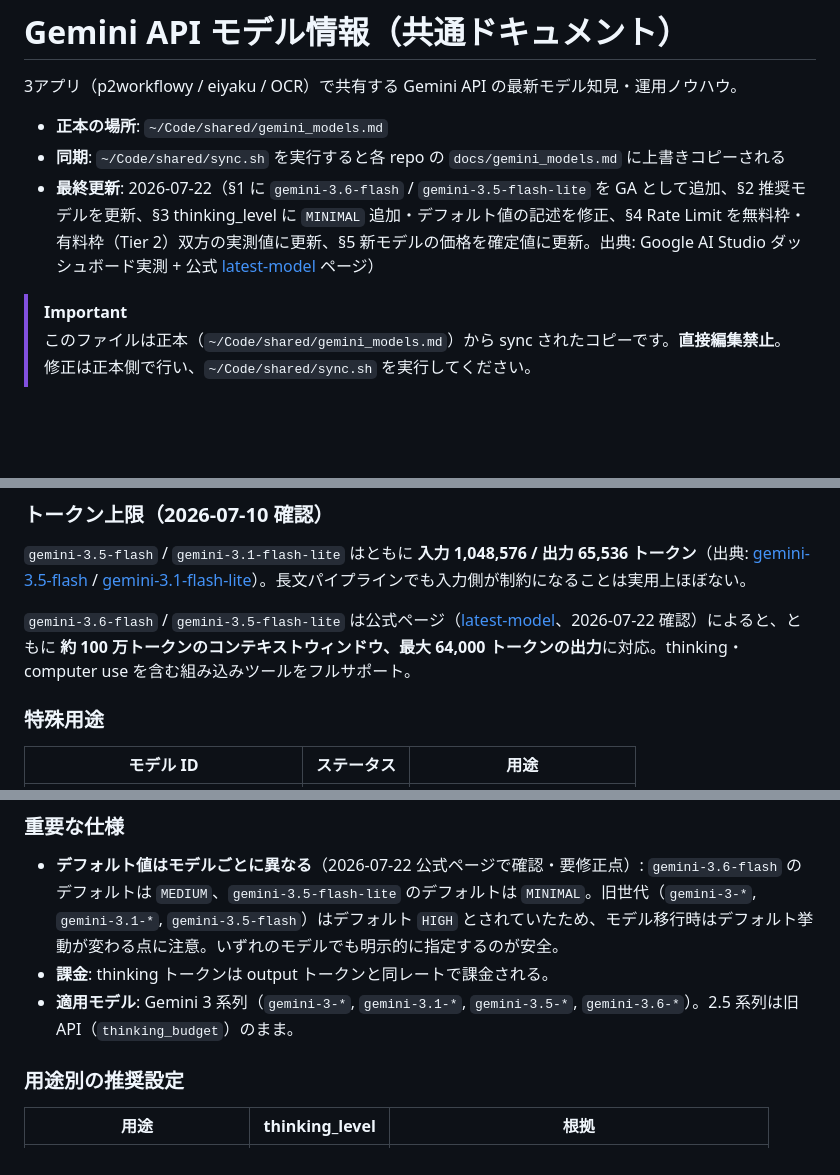
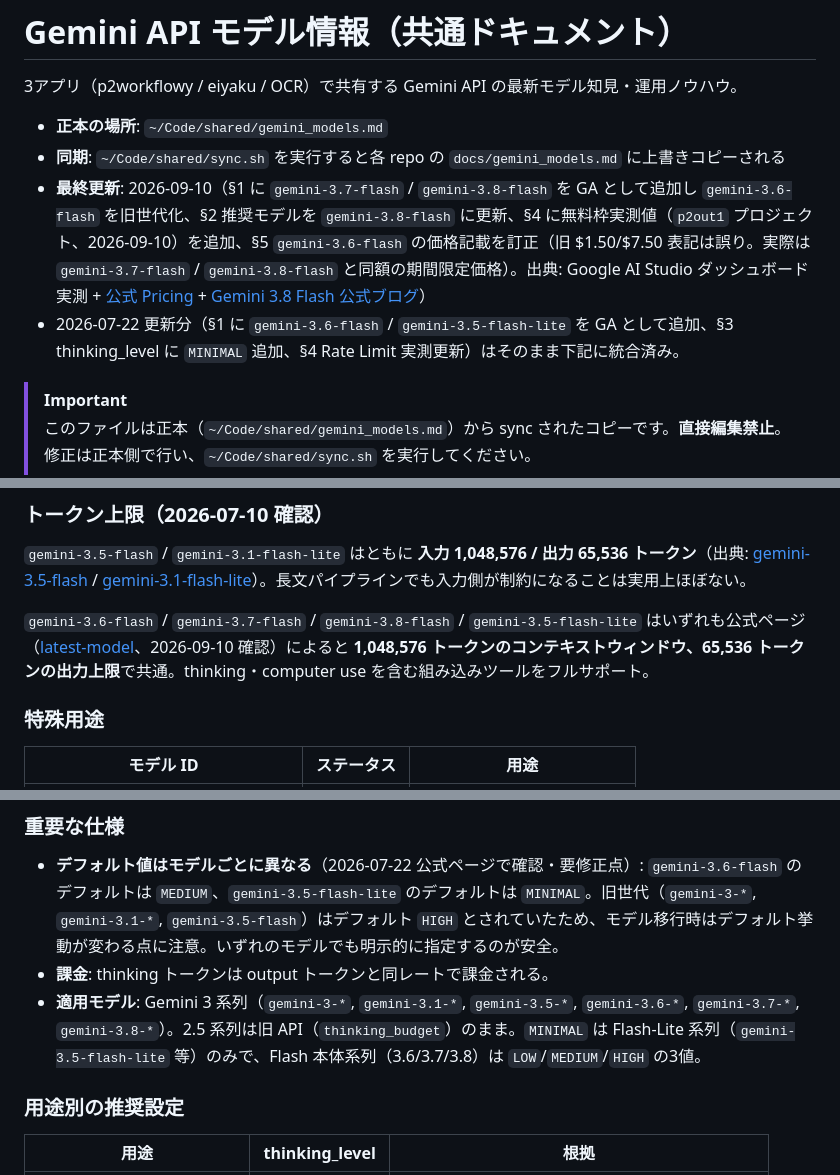
Before and after one commit to amanefjt/japanese-ocr-gemini, a Markdown page: docs/gemini_models.md, 3 parts joined by grey strips. Drawn GitHub-style; blank space fills up the shorter version.

```diff
--- a/docs/gemini_models.md
+++ b/docs/gemini_models.md
@@ -4,7 +4,8 @@
 
 - **正本の場所**: `~/Code/shared/gemini_models.md`
 - **同期**: `~/Code/shared/sync.sh` を実行すると各 repo の `docs/gemini_models.md` に上書きコピーされる
-- **最終更新**: 2026-07-22（§1 に `gemini-3.6-flash` / `gemini-3.5-flash-lite` を GA として追加、§2 推奨モデルを更新、§3 thinking_level に `MINIMAL` 追加・デフォルト値の記述を修正、§4 Rate Limit を無料枠・有料枠（Tier 2）双方の実測値に更新、§5 新モデルの価格を確定値に更新。出典: Google AI Studio ダッシュボード実測 + 公式 [latest-model](https://ai.google.dev/gemini-api/docs/latest-model?hl=ja) ページ）
+- **最終更新**: 2026-09-10（§1 に `gemini-3.7-flash` / `gemini-3.8-flash` を GA として追加し `gemini-3.6-flash` を旧世代化、§2 推奨モデルを `gemini-3.8-flash` に更新、§4 に無料枠実測値（`p2out1` プロジェクト、2026-09-10）を追加、§5 `gemini-3.6-flash` の価格記載を訂正（旧 $1.50/$7.50 表記は誤り。実際は `gemini-3.7-flash` / `gemini-3.8-flash` と同額の期間限定価格）。出典: Google AI Studio ダッシュボード実測 + [公式 Pricing](https://ai.google.dev/gemini-api/docs/pricing) + [Gemini 3.8 Flash 公式ブログ](https://blog.google/innovation-and-ai/models-and-research/gemini-models/3-8-flash-and-3-8-flash-cyber/)）
+- 2026-07-22 更新分（§1 に `gemini-3.6-flash` / `gemini-3.5-flash-lite` を GA として追加、§3 thinking_level に `MINIMAL` 追加、§4 Rate Limit 実測更新）はそのまま下記に統合済み。
 
 > [!IMPORTANT]
 > このファイルは正本（`~/Code/shared/gemini_models.md`）から sync されたコピーです。**直接編集禁止**。修正は正本側で行い、`~/Code/shared/sync.sh` を実行してください。
@@ -33,7 +38,7 @@ Google AI Studio で利用可能な主要 API モデル ID。GA = Generally Avai
 
 `gemini-3.5-flash` / `gemini-3.1-flash-lite` はともに **入力 1,048,576 / 出力 65,536 トークン**（出典: [gemini-3.5-flash](https://ai.google.dev/gemini-api/docs/models/gemini-3.5-flash) / [gemini-3.1-flash-lite](https://ai.google.dev/gemini-api/docs/models/gemini-3.1-flash-lite)）。長文パイプラインでも入力側が制約になることは実用上ほぼない。
 
-`gemini-3.6-flash` / `gemini-3.5-flash-lite` は公式ページ（[latest-model](https://ai.google.dev/gemini-api/docs/latest-model?hl=ja)、2026-07-22 確認）によると、ともに **約 100 万トークンのコンテキストウィンドウ、最大 64,000 トークンの出力**に対応。thinking・computer use を含む組み込みツールをフルサポート。
+`gemini-3.6-flash` / `gemini-3.7-flash` / `gemini-3.8-flash` / `gemini-3.5-flash-lite` はいずれも公式ページ（[latest-model](https://ai.google.dev/gemini-api/docs/latest-model?hl=ja)、2026-09-10 確認）によると **1,048,576 トークンのコンテキストウィンドウ、65,536 トークンの出力上限**で共通。thinking・computer use を含む組み込みツールをフルサポート。
 
 ### 特殊用途
 
@@ -95,7 +105,7 @@ Gemini 3 系では `thinking_budget`（数値）から `thinking_level`（列挙
 
 - **デフォルト値はモデルごとに異なる**（2026-07-22 公式ページで確認・要修正点）: `gemini-3.6-flash` のデフォルトは `MEDIUM`、`gemini-3.5-flash-lite` のデフォルトは `MINIMAL`。旧世代（`gemini-3-*`, `gemini-3.1-*`, `gemini-3.5-flash`）はデフォルト `HIGH` とされていたため、モデル移行時はデフォルト挙動が変わる点に注意。いずれのモデルでも明示的に指定するのが安全。
 - **課金**: thinking トークンは output トークンと同レートで課金される。
-- **適用モデル**: Gemini 3 系列（`gemini-3-*`, `gemini-3.1-*`, `gemini-3.5-*`, `gemini-3.6-*`）。2.5 系列は旧 API（`thinking_budget`）のまま。
+- **適用モデル**: Gemini 3 系列（`gemini-3-*`, `gemini-3.1-*`, `gemini-3.5-*`, `gemini-3.6-*`, `gemini-3.7-*`, `gemini-3.8-*`）。2.5 系列は旧 API（`thinking_budget`）のまま。`MINIMAL` は Flash-Lite 系列（`gemini-3.5-flash-lite` 等）のみで、Flash 本体系列（3.6/3.7/3.8）は `LOW`/`MEDIUM`/`HIGH` の3値。
 
 ### 用途別の推奨設定
 
```
Also changed, not shown: other parts of docs/gemini_models.md (+39 -10 lines).
